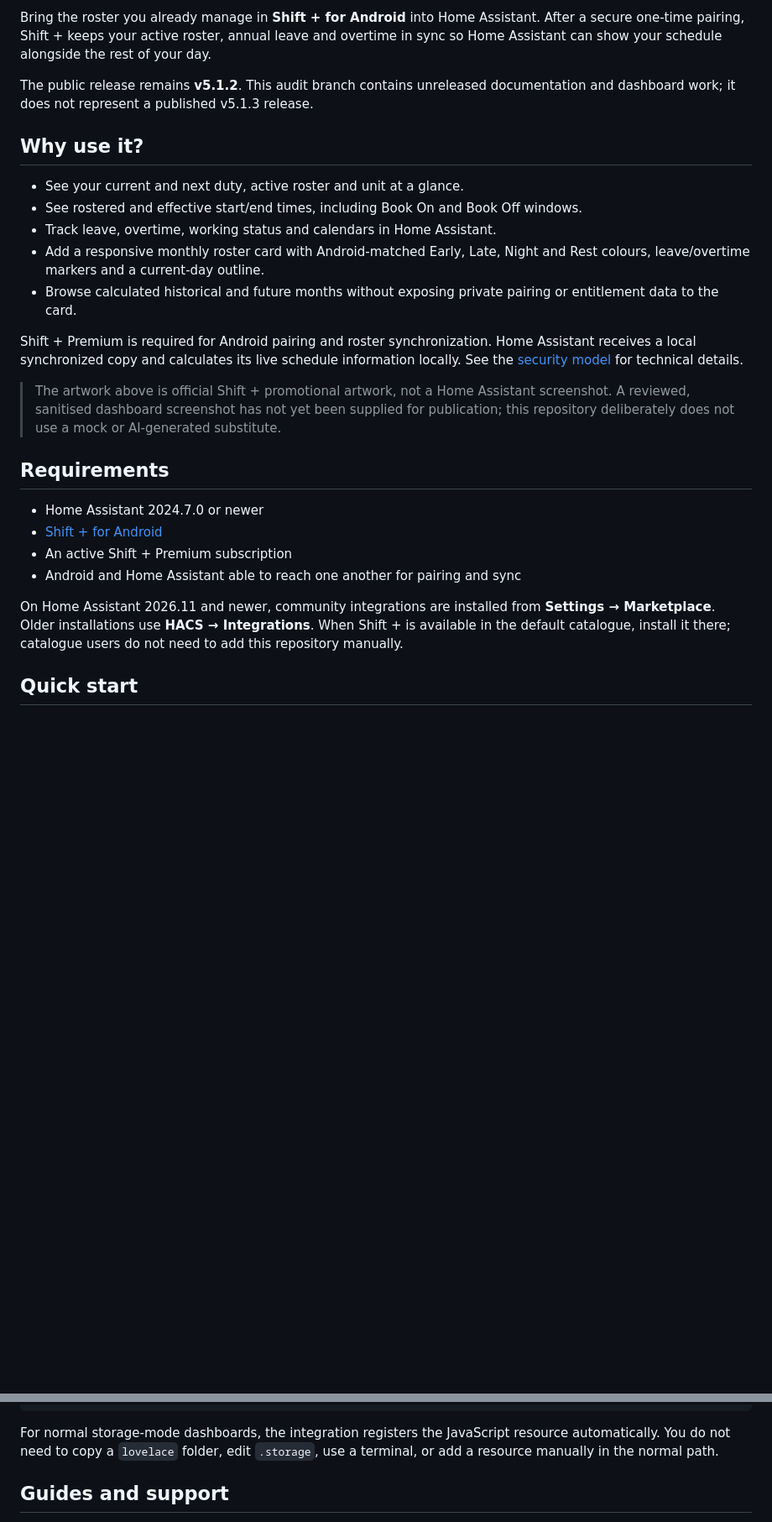
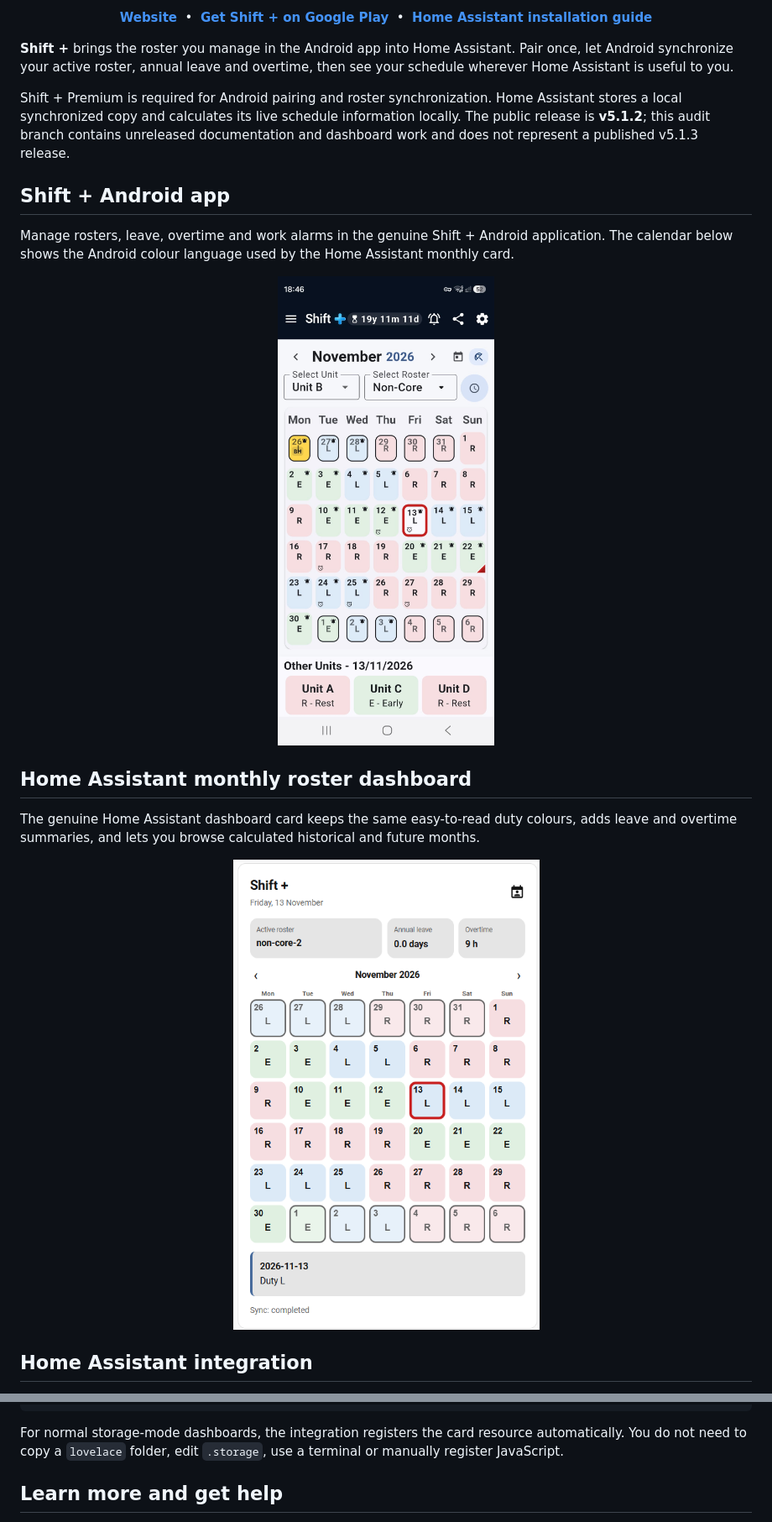
Before and after one commit to bgibbo/shift-plus-home-assistant, a Markdown page: README.md, 2 parts joined by grey strips. Shown at 84% size. GitHub-like rendering; pictures changed too: docs/images/shift-plus-android-calendar.jpg (added), docs/images/shift-plus-home-assistant-roster-card.png (added); blank space fills up the shorter version.

````diff
--- a/README.md
+++ b/README.md
@@ -6,28 +6,21 @@
 
-Bring the roster you already manage in **Shift + for Android** into Home Assistant. After a secure one-time pairing, Shift + keeps your active roster, annual leave and overtime in sync so Home Assistant can show your schedule alongside the rest of your day.
+<p align="center"><a href="https://www.shiftplus.plus/"><strong>Website</strong></a> &nbsp;•&nbsp; <a href="https://play.google.com/store/apps/details?id=ie.shiftplus.app"><strong>Get Shift + on Google Play</strong></a> &nbsp;•&nbsp; <a href="docs/installation.md"><strong>Home Assistant installation guide</strong></a></p>
 
-The public release remains **v5.1.2**. This audit branch contains unreleased documentation and dashboard work; it does not represent a published v5.1.3 release.
+**Shift +** brings the roster you manage in the Android app into Home Assistant. Pair once, let Android synchronize your active roster, annual leave and overtime, then see your schedule wherever Home Assistant is useful to you.
 
-## Why use it?
+Shift + Premium is required for Android pairing and roster synchronization. Home Assistant stores a local synchronized copy and calculates its live schedule information locally. The public release is **v5.1.2**; this audit branch contains unreleased documentation and dashboard work and does not represent a published v5.1.3 release.
 
-- See your current and next duty, active roster and unit at a glance.
-- See rostered and effective start/end times, including Book On and Book Off windows.
-- Track leave, overtime, working status and calendars in Home Assistant.
-- Add a responsive monthly roster card with Android-matched Early, Late, Night and Rest colours, leave/overtime markers and a current-day outline.
-- Browse calculated historical and future months without exposing private pairing or entitlement data to the card.
+## Shift + Android app
 
-Shift + Premium is required for Android pairing and roster synchronization. Home Assistant receives a local synchronized copy and calculates its live schedule information locally. See the [security model](docs/security.md) for technical details.
+Manage rosters, leave, overtime and work alarms in the genuine Shift + Android application. The calendar below shows the Android colour language used by the Home Assistant monthly card.
 
-> The artwork above is official Shift + promotional artwork, not a Home Assistant screenshot. A reviewed, sanitised dashboard screenshot has not yet been supplied for publication; this repository deliberately does not use a mock or AI-generated substitute.
+<p align="center"><img src="docs/images/shift-plus-android-calendar.jpg" width="360" alt="Shift + Android app roster calendar showing Early, Late and Rest duties"></p>
 
-## Requirements
+## Home Assistant monthly roster dashboard
 
-- Home Assistant 2024.7.0 or newer
-- [Shift + for Android](https://play.google.com/store/apps/details?id=ie.shiftplus.app)
-- An active Shift + Premium subscription
-- Android and Home Assistant able to reach one another for pairing and sync
+The genuine Home Assistant dashboard card keeps the same easy-to-read duty colours, adds leave and overtime summaries, and lets you browse calculated historical and future months.
 
-On Home Assistant 2026.11 and newer, community integrations are installed from **Settings → Marketplace**. Older installations use **HACS → Integrations**. When Shift + is available in the default catalogue, install it there; catalogue users do not need to add this repository manually.
+<p align="center"><img src="docs/images/shift-plus-home-assistant-roster-card.png" width="520" alt="Shift + Home Assistant monthly roster card showing November 2026"></p>
 
-## Quick start
+## Home Assistant integration
 
@@ -50,7 +57,7 @@ calendar_cell_size: comfortable
 layout_density: comfortable
 ```
 
-For normal storage-mode dashboards, the integration registers the JavaScript resource automatically. You do not need to copy a `lovelace` folder, edit `.storage`, use a terminal, or add a resource manually in the normal path.
+For normal storage-mode dashboards, the integration registers the card resource automatically. You do not need to copy a `lovelace` folder, edit `.storage`, use a terminal or manually register JavaScript.
 
-## Guides and support
+## Learn more and get help
 
````
Also changed, not shown: other parts of README.md (+24 -9 lines), docs/images/README.md (+7 -4 lines), docs/installation.md (+1 -1 lines), docs/images/shift-plus-home-assistant-configuration.png (added), docs/images/shift-plus-home-assistant-entities-1.png (added), docs/images/shift-plus-home-assistant-entities-2.png (added).
